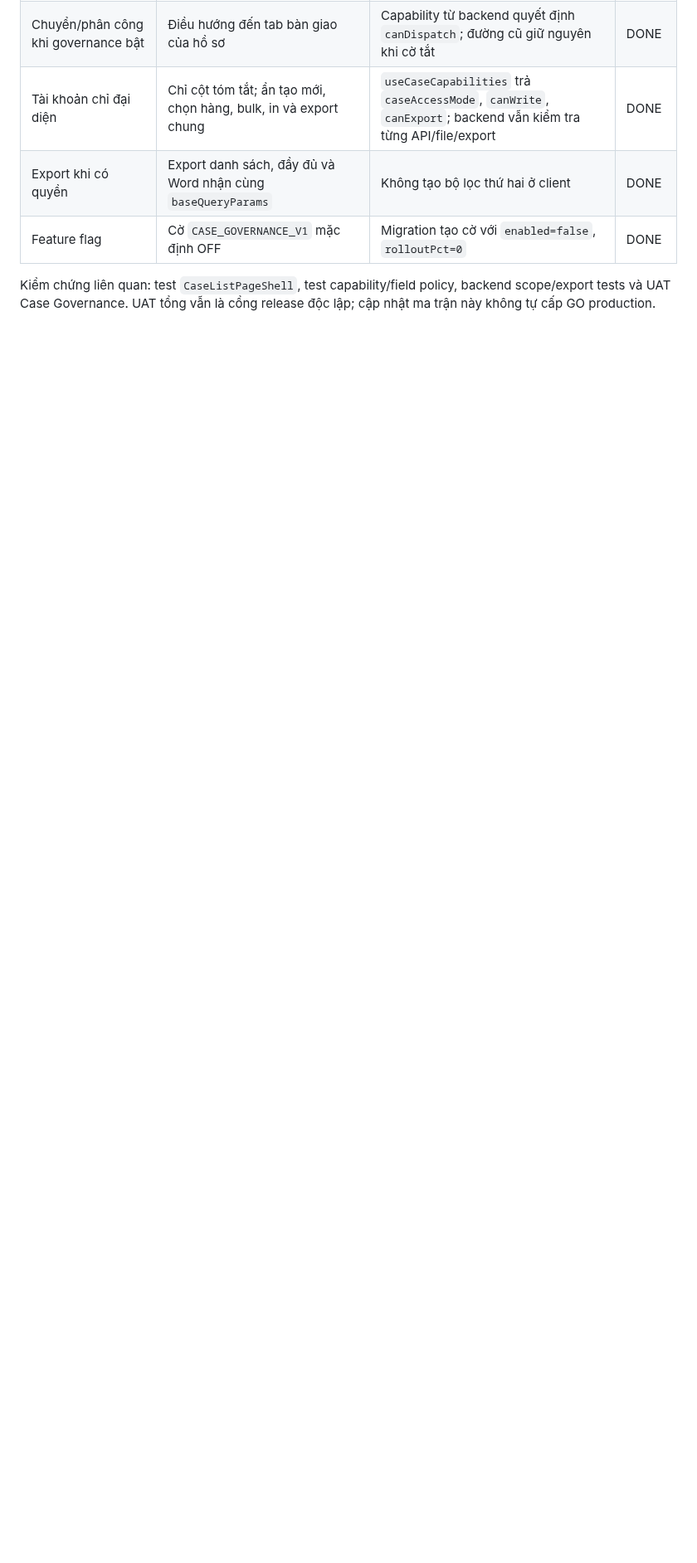
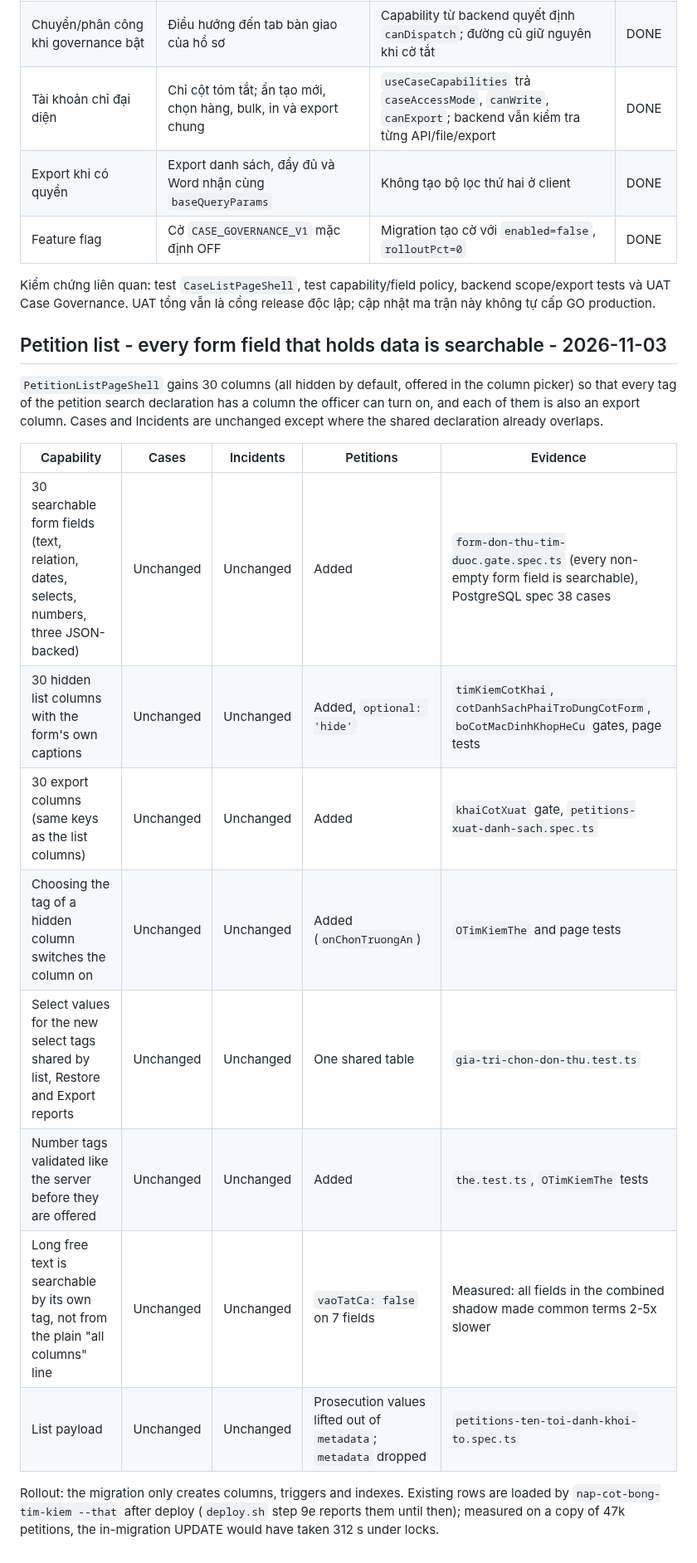
Before and after one commit to trungtm78/PC02, a Markdown page: docs/audit/shell-parity-matrix.md, the part around the change. Shown at 83% size. Rendered like a GitHub page; blank space fills up the shorter version.

Commit message:
docs(parity): petition list - every form field that holds data is searchable
Co-Authored-By: Claude Sonnet 5.5 <noreply@anthropic.com>

```diff
--- a/docs/audit/shell-parity-matrix.md
+++ b/docs/audit/shell-parity-matrix.md
@@ -1235,3 +1235,20 @@ The new migration rebuilds stale existing petition search shadows in the same tr
 | Feature flag | Cờ `CASE_GOVERNANCE_V1` mặc định OFF | Migration tạo cờ với `enabled=false`, `rolloutPct=0` | DONE |
 
 Kiểm chứng liên quan: test `CaseListPageShell`, test capability/field policy, backend scope/export tests và UAT Case Governance. UAT tổng vẫn là cổng release độc lập; cập nhật ma trận này không tự cấp GO production.
+
+## Petition list - every form field that holds data is searchable - 2026-11-03
+
+`PetitionListPageShell` gains 30 columns (all hidden by default, offered in the column picker) so that every tag of the petition search declaration has a column the officer can turn on, and each of them is also an export column. Cases and Incidents are unchanged except where the shared declaration already overlaps.
+
+| Capability | Cases | Incidents | Petitions | Evidence |
+|---|---|---|---|---|
+| 30 searchable form fields (text, relation, dates, selects, numbers, three JSON-backed) | Unchanged | Unchanged | Added | `form-don-thu-tim-duoc.gate.spec.ts` (every non-empty form field is searchable), PostgreSQL spec 38 cases |
+| 30 hidden list columns with the form's own captions | Unchanged | Unchanged | Added, `optional: 'hide'` | `timKiemCotKhai`, `cotDanhSachPhaiTroDungCotForm`, `boCotMacDinhKhopHeCu` gates, page tests |
+| 30 export columns (same keys as the list columns) | Unchanged | Unchanged | Added | `khaiCotXuat` gate, `petitions-xuat-danh-sach.spec.ts` |
+| Choosing the tag of a hidden column switches the column on | Unchanged | Unchanged | Added (`onChonTruongAn`) | `OTimKiemThe` and page tests |
+| Select values for the new select tags shared by list, Restore and Export reports | Unchanged | Unchanged | One shared table | `gia-tri-chon-don-thu.test.ts` |
+| Number tags validated like the server before they are offered | Unchanged | Unchanged | Added | `the.test.ts`, `OTimKiemThe` tests |
+| Long free text is searchable by its own tag, not from the plain "all columns" line | Unchanged | Unchanged | `vaoTatCa: false` on 7 fields | Measured: all fields in the combined shadow made common terms 2-5x slower |
+| List payload | Unchanged | Unchanged | Prosecution values lifted out of `metadata`; `metadata` dropped | `petitions-ten-toi-danh-khoi-to.spec.ts` |
+
+Rollout: the migration only creates columns, triggers and indexes. Existing rows are loaded by `nap-cot-bong-tim-kiem --that` after deploy (`deploy.sh` step 9e reports them until then); measured on a copy of 47k petitions, the in-migration UPDATE would have taken 312 s under locks.
```
